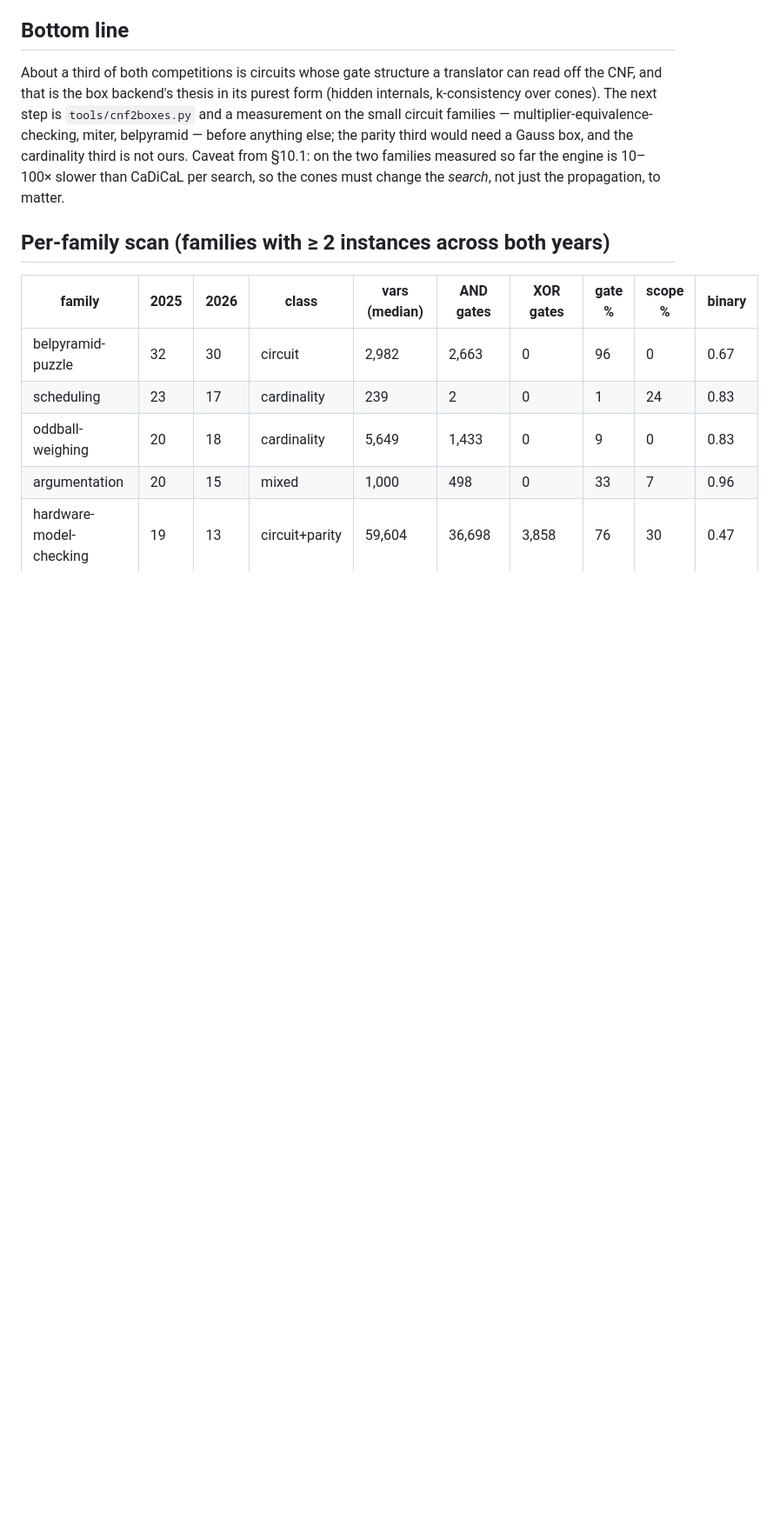
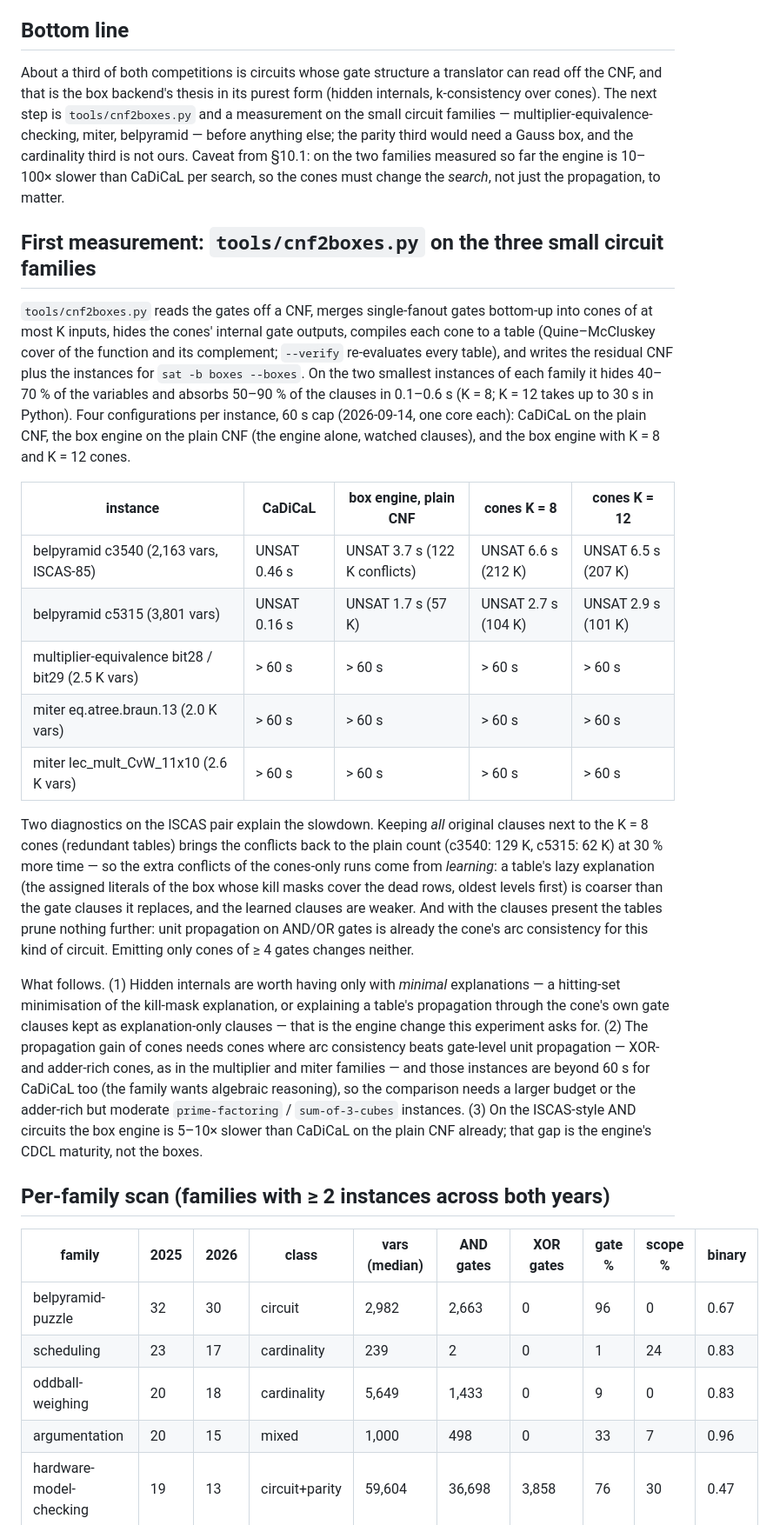
Before and after one commit to gsidebottom/logic, a Markdown page: doc/box_candidates_satcomp.md, the part around the change. Shown at 87% size. GitHub-like rendering; blank space fills up the shorter version.

Commit message:
doc: first cnf2boxes measurement on belpyramid (ISCAS), multiplier-equivalence and miters, with the explanation-quality diagnosis
Co-Authored-By: Claude Fable 5.1 <noreply@anthropic.com>

```diff
--- a/doc/box_candidates_satcomp.md
+++ b/doc/box_candidates_satcomp.md
@@ -122,6 +122,53 @@ cardinality third is not ours.  Caveat from §10.1: on the two families
 measured so far the engine is 10–100× slower than CaDiCaL per search, so
 the cones must change the *search*, not just the propagation, to matter.
 
+## First measurement: `tools/cnf2boxes.py` on the three small circuit families
+
+`tools/cnf2boxes.py` reads the gates off a CNF, merges single-fanout gates
+bottom-up into cones of at most K inputs, hides the cones' internal gate
+outputs, compiles each cone to a table (Quine–McCluskey cover of the
+function and its complement; `--verify` re-evaluates every table), and
+writes the residual CNF plus the instances for `sat -b boxes --boxes`.  On
+the two smallest instances of each family it hides 40–70 % of the
+variables and absorbs 50–90 % of the clauses in 0.1–0.6 s (K = 8; K = 12
+takes up to 30 s in Python).  Four configurations per instance, 60 s cap
+(2026-09-14, one core each): CaDiCaL on the plain CNF, the box engine on
+the plain CNF (the engine alone, watched clauses), and the box engine with
+K = 8 and K = 12 cones.
+
+| instance | CaDiCaL | box engine, plain CNF | cones K = 8 | cones K = 12 |
+|---|---|---|---|---|
+| belpyramid c3540 (2,163 vars, ISCAS-85) | UNSAT 0.46 s | UNSAT 3.7 s (122 K conflicts) | UNSAT 6.6 s (212 K) | UNSAT 6.5 s (207 K) |
+| belpyramid c5315 (3,801 vars) | UNSAT 0.16 s | UNSAT 1.7 s (57 K) | UNSAT 2.7 s (104 K) | UNSAT 2.9 s (101 K) |
+| multiplier-equivalence bit28 / bit29 (2.5 K vars) | > 60 s | > 60 s | > 60 s | > 60 s |
+| miter eq.atree.braun.13 (2.0 K vars) | > 60 s | > 60 s | > 60 s | > 60 s |
+| miter lec_mult_CvW_11x10 (2.6 K vars) | > 60 s | > 60 s | > 60 s | > 60 s |
+
+Two diagnostics on the ISCAS pair explain the slowdown.  Keeping *all*
+original clauses next to the K = 8 cones (redundant tables) brings the
+conflicts back to the plain count (c3540: 129 K, c5315: 62 K) at 30 %
+more time — so the extra conflicts of the cones-only runs come from
+*learning*: a table's lazy explanation (the assigned literals of the box
+whose kill masks cover the dead rows, oldest levels first) is coarser than
+the gate clauses it replaces, and the learned clauses are weaker.
+And with the clauses present the tables prune nothing further: unit
+propagation on AND/OR gates is already the cone's arc consistency for this
+kind of circuit.  Emitting only cones of ≥ 4 gates changes neither.
+
+What follows.  (1) Hidden internals are worth having only with
+*minimal* explanations — a hitting-set minimisation of the kill-mask
+explanation, or explaining a table's propagation through the cone's own
+gate clauses kept as explanation-only clauses — that is the engine change
+this experiment asks for.  (2) The propagation gain of cones needs
+cones where arc consistency beats gate-level unit propagation — XOR- and
+adder-rich cones, as in the multiplier and miter families — and those
+instances are beyond 60 s for CaDiCaL too (the family wants algebraic
+reasoning), so the comparison needs a larger budget or the adder-rich but
+moderate `prime-factoring` / `sum-of-3-cubes` instances.  (3) On the
+ISCAS-style AND circuits the box engine is 5–10× slower than CaDiCaL on
+the plain CNF already; that gap is the engine's CDCL maturity, not the
+boxes.
+
 ## Per-family scan (families with ≥ 2 instances across both years)
 
 | family | 2025 | 2026 | class | vars (median) | AND gates | XOR gates | gate % | scope % | binary |
```
